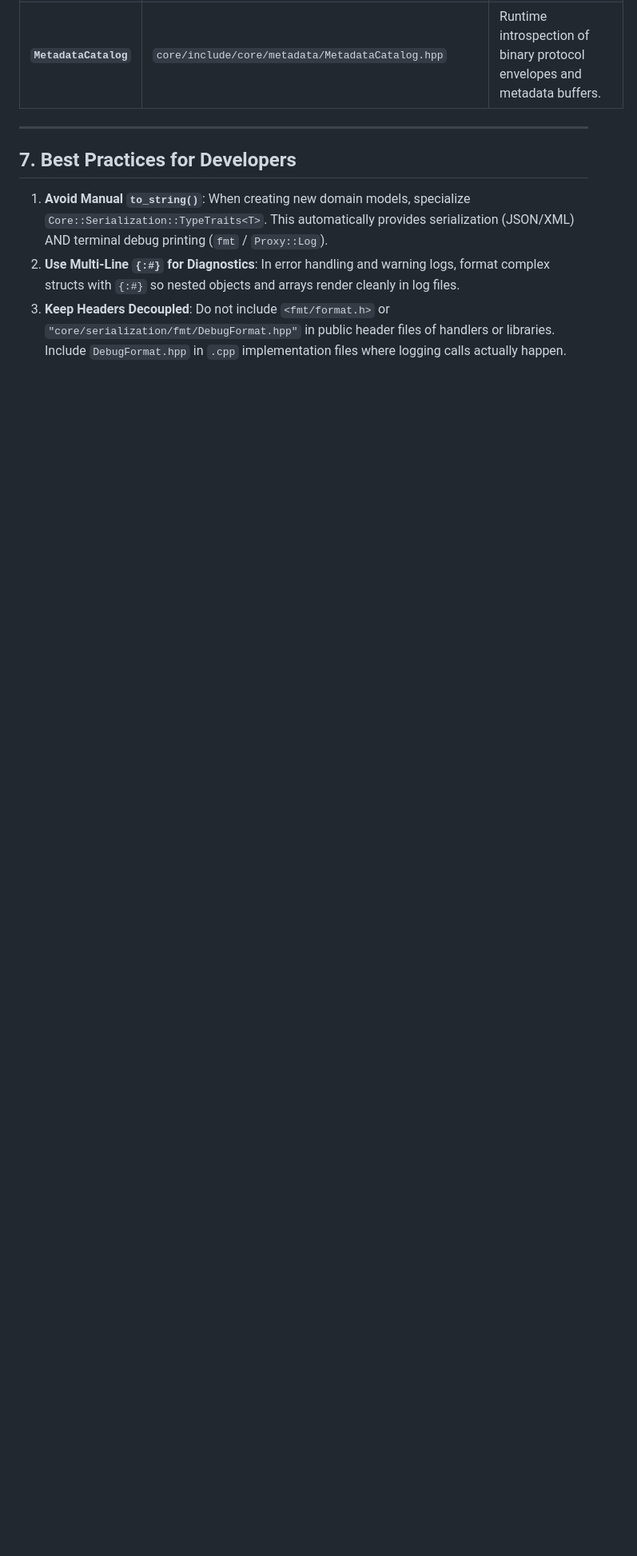
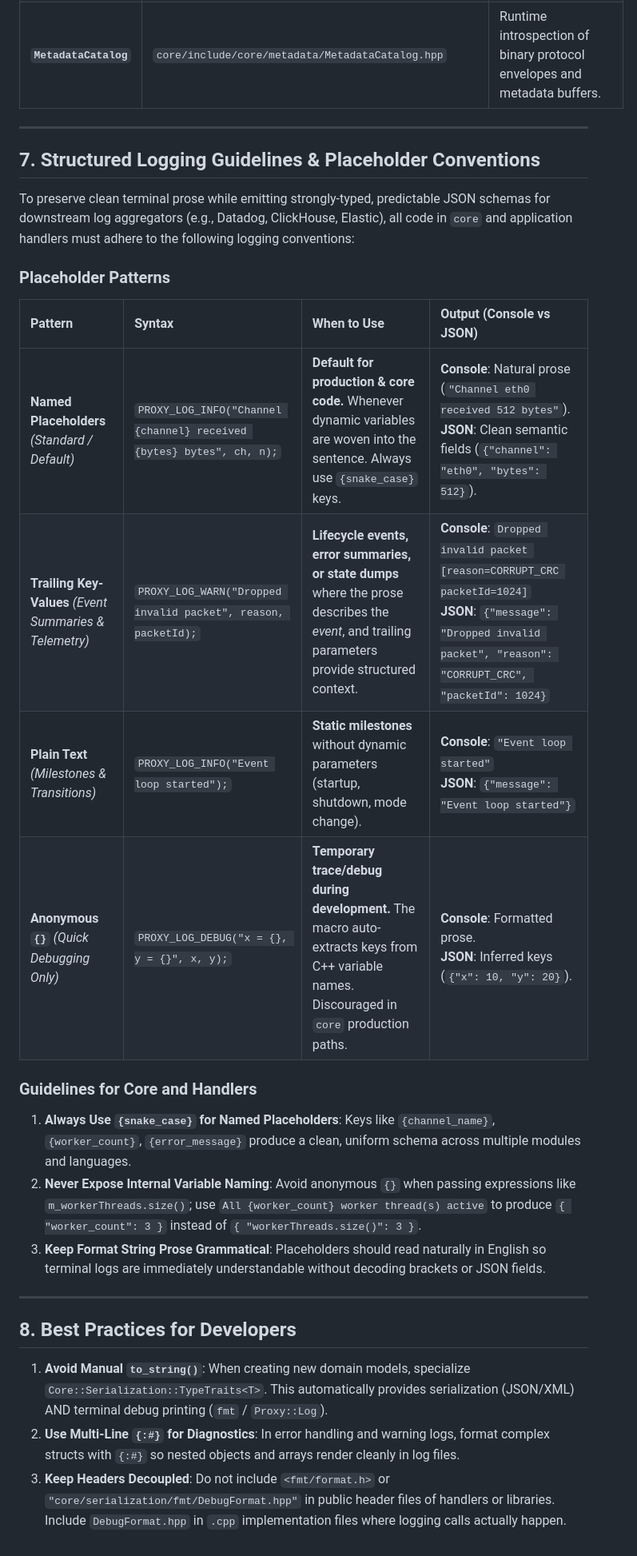
Before and after one commit to notzain/proxy-pipeline, a Markdown page: docs/architecture/logging-formatting-and-diagnostics.md, the part around the change. Shown at 80% size. Drawn GitHub-style; blank space fills up the shorter version.

Commit message:
docs(log): document structured logging guidelines and placeholder conventions
- Add Placeholder Patterns reference table (Named, Trailing, Plain, Anonymous)
- Specify snake_case placeholder naming convention
- Add core and handler structured logging guidelines to living system architecture

```diff
--- a/docs/architecture/logging-formatting-and-diagnostics.md
+++ b/docs/architecture/logging-formatting-and-diagnostics.md
@@ -227,7 +227,30 @@ To maintain clean module boundaries and fast compilation times:
 
 ---
 
-## 7. Best Practices for Developers
+## 7. Structured Logging Guidelines & Placeholder Conventions
+
+To preserve clean terminal prose while emitting strongly-typed, predictable JSON schemas for downstream log aggregators (e.g., Datadog, ClickHouse, Elastic), all code in `core` and application handlers must adhere to the following logging conventions:
+
+### Placeholder Patterns
+
+| Pattern | Syntax | When to Use | Output (Console vs JSON) |
+| :--- | :--- | :--- | :--- |
+| **Named Placeholders** *(Standard / Default)* | `PROXY_LOG_INFO("Channel {channel} received {bytes} bytes", ch, n);` | **Default for production & core code.** Whenever dynamic variables are woven into the sentence. Always use `{snake_case}` keys. | **Console**: Natural prose (`"Channel eth0 received 512 bytes"`).<br>**JSON**: Clean semantic fields (`{"channel": "eth0", "bytes": 512}`). |
+| **Trailing Key-Values** *(Event Summaries & Telemetry)* | `PROXY_LOG_WARN("Dropped invalid packet", reason, packetId);` | **Lifecycle events, error summaries, or state dumps** where the prose describes the *event*, and trailing parameters provide structured context. | **Console**: `Dropped invalid packet [reason=CORRUPT_CRC packetId=1024]`<br>**JSON**: `{"message": "Dropped invalid packet", "reason": "CORRUPT_CRC", "packetId": 1024}` |
+| **Plain Text** *(Milestones & Transitions)* | `PROXY_LOG_INFO("Event loop started");` | **Static milestones** without dynamic parameters (startup, shutdown, mode change). | **Console**: `"Event loop started"`<br>**JSON**: `{"message": "Event loop started"}` |
+| **Anonymous `{}`** *(Quick Debugging Only)* | `PROXY_LOG_DEBUG("x = {}, y = {}", x, y);` | **Temporary trace/debug during development.** The macro auto-extracts keys from C++ variable names. Discouraged in `core` production paths. | **Console**: Formatted prose.<br>**JSON**: Inferred keys (`{"x": 10, "y": 20}`). |
+
+### Guidelines for Core and Handlers
+1. **Always Use `{snake_case}` for Named Placeholders**:
+   Keys like `{channel_name}`, `{worker_count}`, `{error_message}` produce a clean, uniform schema across multiple modules and languages.
+2. **Never Expose Internal Variable Naming**:
+   Avoid anonymous `{}` when passing expressions like `m_workerThreads.size()`; use `All {worker_count} worker thread(s) active` to produce `{ "worker_count": 3 }` instead of `{ "workerThreads.size()": 3 }`.
+3. **Keep Format String Prose Grammatical**:
+   Placeholders should read naturally in English so terminal logs are immediately understandable without decoding brackets or JSON fields.
+
+---
+
+## 8. Best Practices for Developers
 
 1. **Avoid Manual `to_string()`**: When creating new domain models, specialize `Core::Serialization::TypeTraits<T>`. This automatically provides serialization (JSON/XML) AND terminal debug printing (`fmt` / `Proxy::Log`).
 2. **Use Multi-Line `{:#}` for Diagnostics**: In error handling and warning logs, format complex structs with `{:#}` so nested objects and arrays render cleanly in log files.
```
